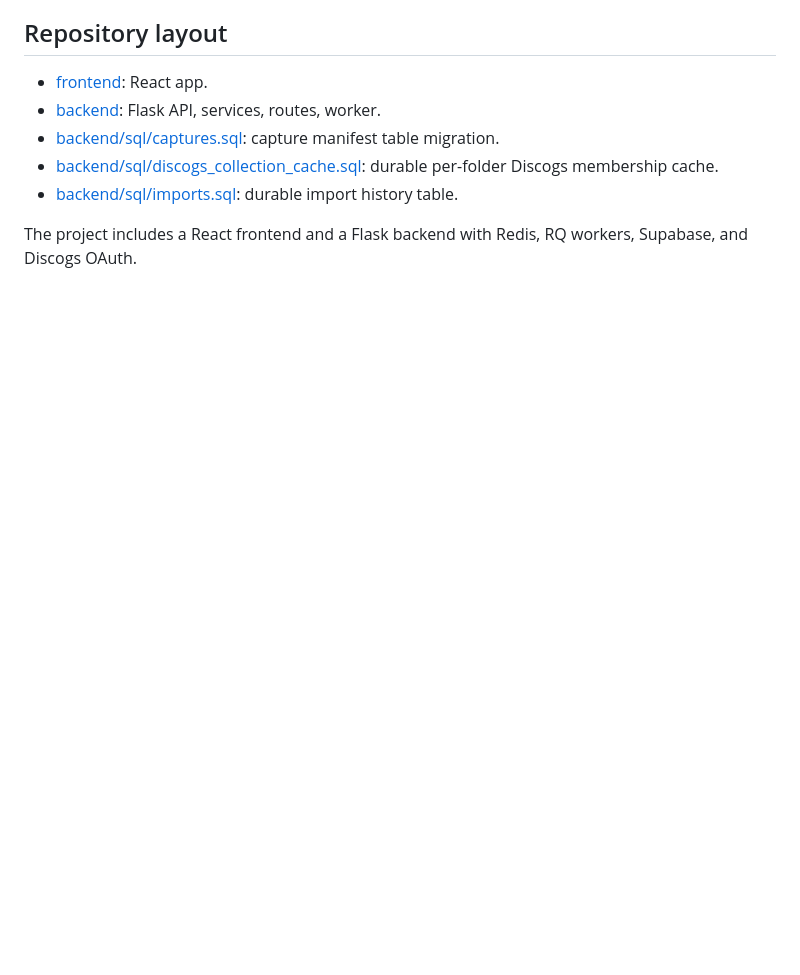
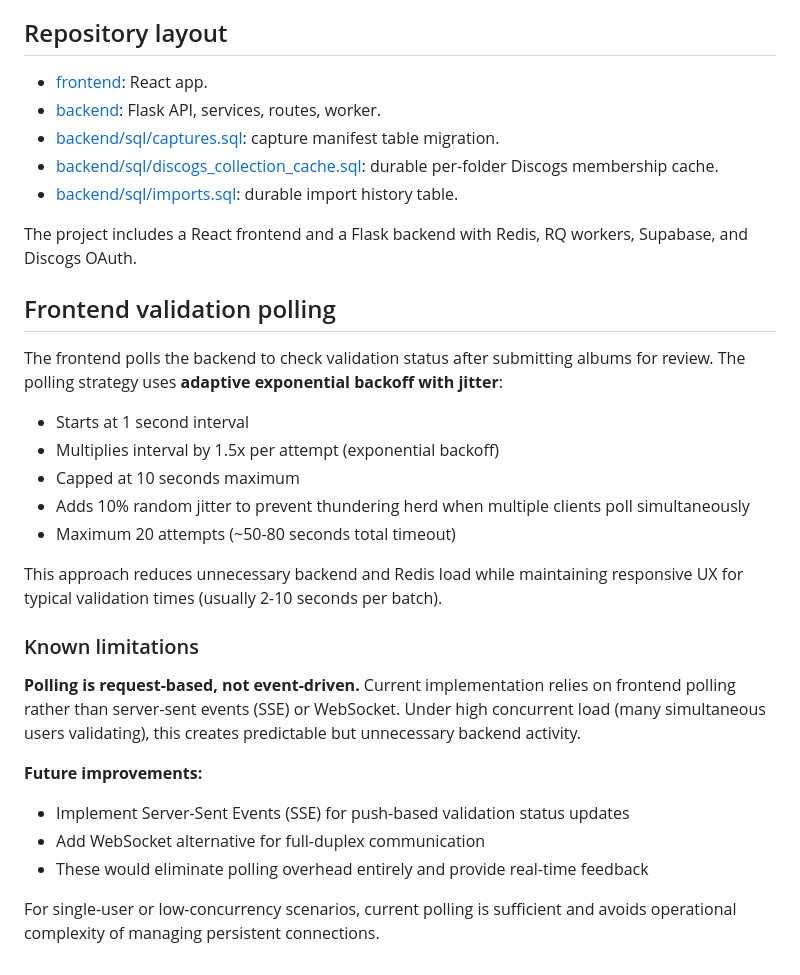
Before and after one commit to YahiaE/SpineScan, a Markdown page: README.md, the part around the change. Rendered like a GitHub page; blank space fills up the shorter version.

Commit message:
docs: document frontend polling strategy and known limitations
- Explain adaptive exponential backoff + jitter algorithm
- Document 1-10s interval range and 20-attempt max
- Note that polling is request-based rather than event-driven
- List SSE/WebSocket as future improvements
- Clarify sufficient for single/low-concurrency, overkill for high load

```diff
--- a/README.md
+++ b/README.md
@@ -72,3 +72,26 @@ SpineScan uses a split frontend/backend architecture with async workers, Redis c
 - [backend/sql/imports.sql](backend/sql/imports.sql): durable import history table.
 
 The project includes a React frontend and a Flask backend with Redis, RQ workers, Supabase, and Discogs OAuth.
+
+## Frontend validation polling
+
+The frontend polls the backend to check validation status after submitting albums for review. The polling strategy uses **adaptive exponential backoff with jitter**:
+
+- Starts at 1 second interval
+- Multiplies interval by 1.5x per attempt (exponential backoff)
+- Capped at 10 seconds maximum
+- Adds 10% random jitter to prevent thundering herd when multiple clients poll simultaneously
+- Maximum 20 attempts (~50-80 seconds total timeout)
+
+This approach reduces unnecessary backend and Redis load while maintaining responsive UX for typical validation times (usually 2-10 seconds per batch).
+
+### Known limitations
+
+**Polling is request-based, not event-driven.** Current implementation relies on frontend polling rather than server-sent events (SSE) or WebSocket. Under high concurrent load (many simultaneous users validating), this creates predictable but unnecessary backend activity.
+
+**Future improvements:**
+- Implement Server-Sent Events (SSE) for push-based validation status updates
+- Add WebSocket alternative for full-duplex communication
+- These would eliminate polling overhead entirely and provide real-time feedback
+
+For single-user or low-concurrency scenarios, current polling is sufficient and avoids operational complexity of managing persistent connections.
```
